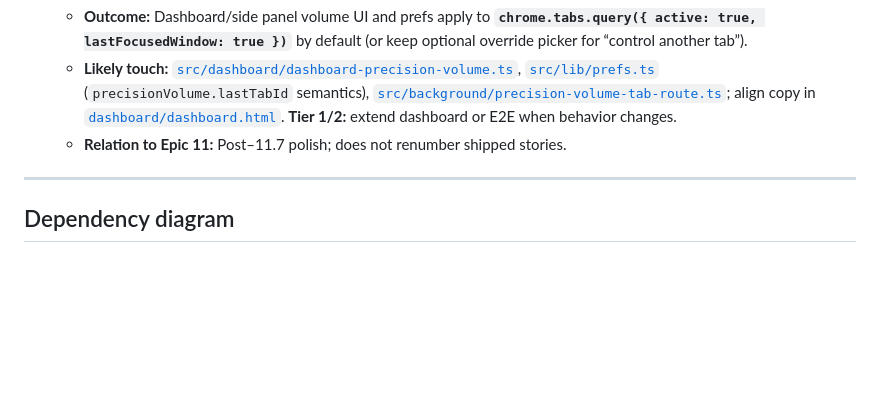
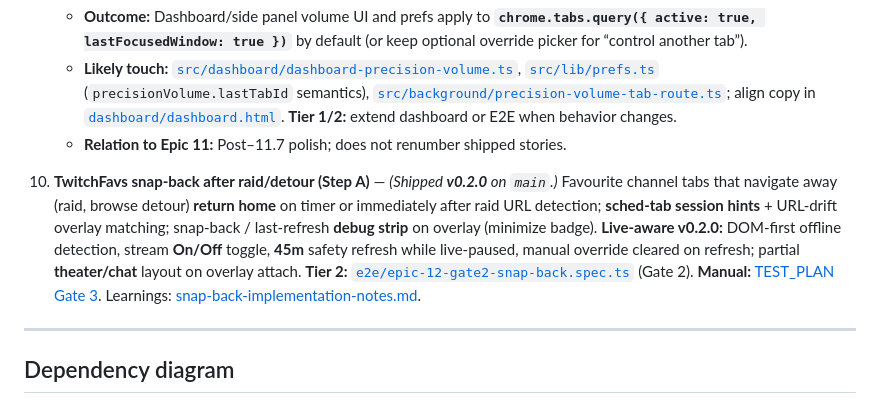
Before and after one commit to pbuckles22/URLAutoRefresher, a Markdown page: doc/plan/EDGE_URL_AUTO_REFRESHER_PLAN.md, the part around the change. GitHub-like rendering; blank space fills up the shorter version.

Commit message:
docs: record Step A snap-back v0.2.0 shipped on main
PM_PLAN and EDGE backlog #10 updated after Gate 3 pass and feature/snap-back-uat merge.

Co-authored-by: Cursor <cursoragent@cursor.com>

```diff
--- a/doc/plan/EDGE_URL_AUTO_REFRESHER_PLAN.md
+++ b/doc/plan/EDGE_URL_AUTO_REFRESHER_PLAN.md
@@ -552,6 +552,8 @@ Tracked here until scheduled into an epic or story. **Normative shipped scope**
    - **Likely touch:** [`src/dashboard/dashboard-precision-volume.ts`](../../src/dashboard/dashboard-precision-volume.ts), [`src/lib/prefs.ts`](../../src/lib/prefs.ts) (`precisionVolume.lastTabId` semantics), [`src/background/precision-volume-tab-route.ts`](../../src/background/precision-volume-tab-route.ts); align copy in [`dashboard/dashboard.html`](../../dashboard/dashboard.html). **Tier 1/2:** extend dashboard or E2E when behavior changes.
    - **Relation to Epic 11:** Post–11.7 polish; does not renumber shipped stories.
 
+10. **TwitchFavs snap-back after raid/detour (Step A)** — _(Shipped **v0.2.0** on `main`.)_ Favourite channel tabs that navigate away (raid, browse detour) **return home** on timer or immediately after raid URL detection; **sched-tab session hints** + URL-drift overlay matching; snap-back / last-refresh **debug strip** on overlay (minimize badge). **Live-aware v0.2.0:** DOM-first offline detection, stream **On/Off** toggle, **45m** safety refresh while live-paused, manual override cleared on refresh; partial **theater/chat** layout on overlay attach. **Tier 2:** [`e2e/epic-12-gate2-snap-back.spec.ts`](../../e2e/epic-12-gate2-snap-back.spec.ts) (Gate 2). **Manual:** [TEST_PLAN Gate 3](../../TEST_PLAN.md#gate-3--manual-ship-step-a-real-twitch). Learnings: [snap-back-implementation-notes.md](../requirements/snap-back-implementation-notes.md).
+
 ---
 
 ## Dependency diagram
```
Also changed, not shown: PM_PLAN.md (+10 -14 lines).
